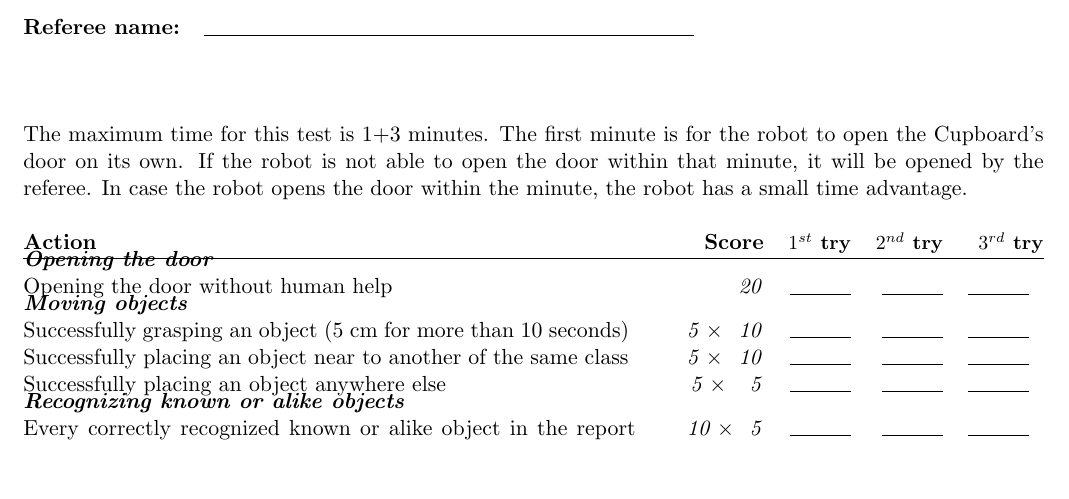
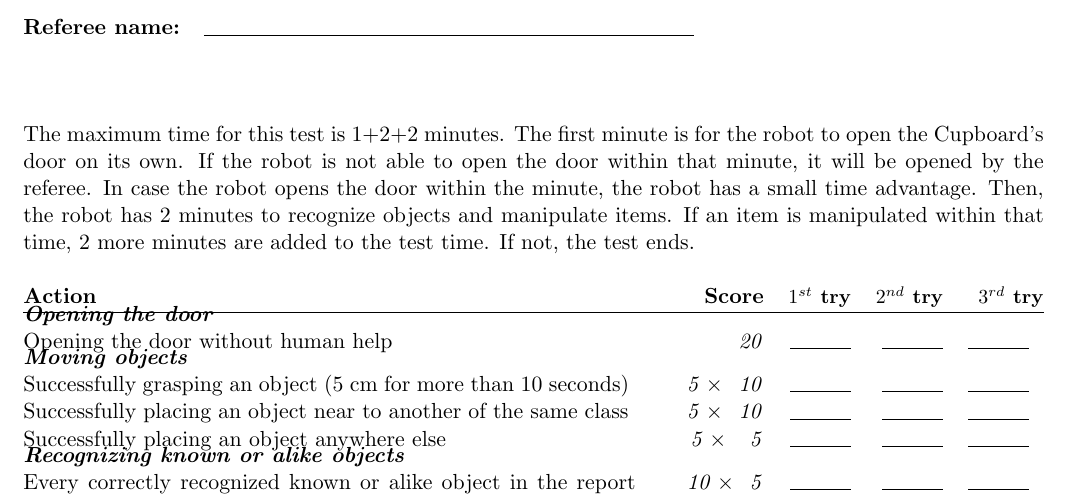
Before and after one commit to RoboCupAtHome/RuleBook, a LaTeX book (score_sheets.tex, which reads scoresheets/StoringGroceries.tex): part of page 8 of 15, cut so that both start at the same text, the shorter picture padded with empty space. Compiled offline with pdfLaTeX.

Commit message:
Extend time optionally,  in case robot is able to manipulate

```diff
--- a/scoresheets/StoringGroceries.tex
+++ b/scoresheets/StoringGroceries.tex
@@ -1,8 +1,11 @@
 
-The maximum time for this test is 1+3 minutes.
+The maximum time for this test is 1+2+2 minutes.
 The first minute is for the robot to open the Cupboard's door on its own.
 If the robot is not able to open the door within that minute, it will be opened by the referee.
 In case the robot opens the door within the minute, the robot has a small time advantage.
+Then, the robot has 2 minutes to recognize objects and manipulate items.
+If an item is manipulated within that time, 2 more minutes are added to the test time.
+If not, the test ends.
 
 \begin{scorelist}
 	\scoreheading{Opening the door}
```
